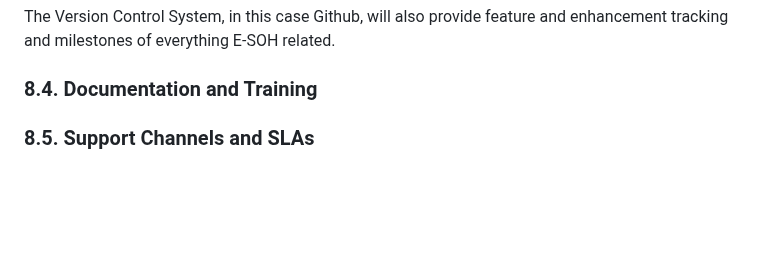
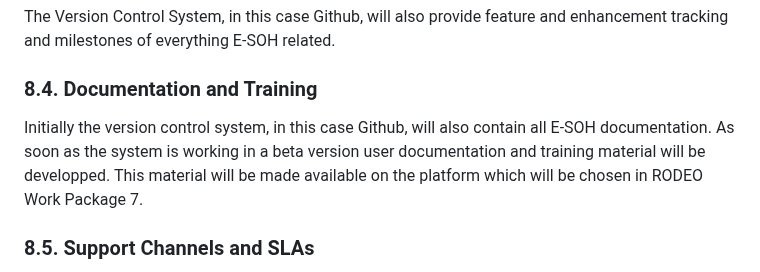
Before and after one commit to EURODEO/e-soh-technical-architecture, a Markdown page: README.md, the part around the change. Drawn GitHub-style; blank space fills up the shorter version.

```diff
--- a/README.md
+++ b/README.md
@@ -229,6 +229,7 @@ The Version Control System, in this case Github, will also provide bug tracking
 The Version Control System, in this case Github, will also provide feature and enhancement tracking and milestones of everything E-SOH related.
 
 ### 8.4. Documentation and Training
+Initially the version control system, in this case Github, will also contain all E-SOH documentation. As soon as the system is working in a beta version user documentation and training material will be developped. This material will be made available on the platform which will be chosen in RODEO Work Package 7.
 ### 8.5. Support Channels and SLAs
 
 Users should use a ticket system to alert the administration of issues regarding their experience or system/function outages. A ticket should be solved by the next business day. The SLA for the uptime specifies 99% for the beginning of the project and may be increased in the future.
```
